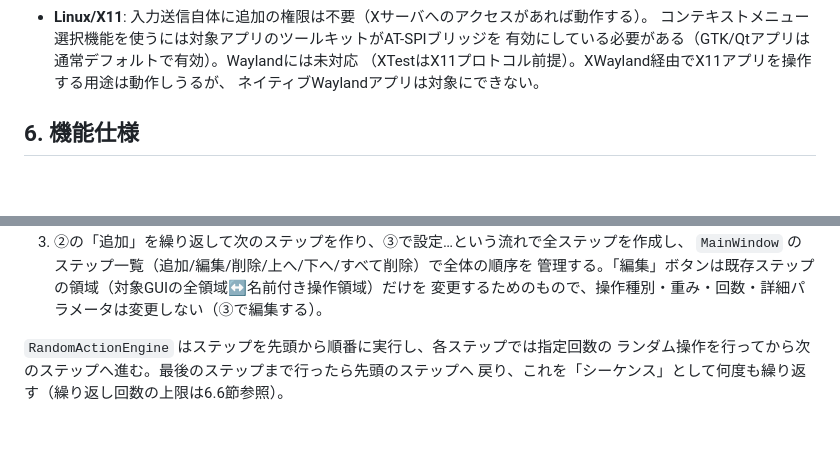
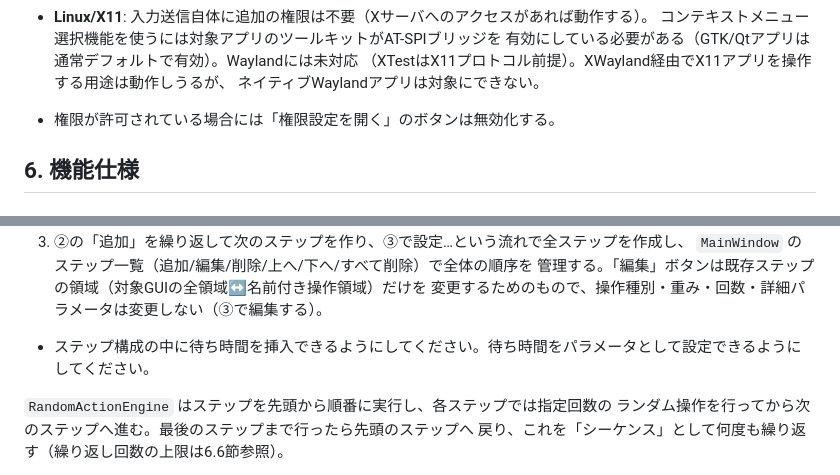
Before and after one commit to taishi-ikeda/EnduranceTestGUI, a Markdown page: SPEC.md, 2 parts joined by grey strips. Rendered like a GitHub page; blank space fills up the shorter version.

```diff
--- a/SPEC.md
+++ b/SPEC.md
@@ -123,6 +123,8 @@ cmake --build build
   （XTestはX11プロトコル前提）。XWayland経由でX11アプリを操作する用途は動作しうるが、
   ネイティブWaylandアプリは対象にできない。
 
+- 権限が許可されている場合には「権限設定を開く」のボタンは無効化する。
+
 ## 6. 機能仕様
 
 ### 6.1 対象選択 (Target)
@@ -150,6 +152,8 @@ cmake --build build
    `MainWindow` のステップ一覧（追加/編集/削除/上へ/下へ/すべて削除）で全体の順序を
    管理する。「編集」ボタンは既存ステップの領域（対象GUIの全領域↔名前付き操作領域）だけを
    変更するためのもので、操作種別・重み・回数・詳細パラメータは変更しない（③で編集する）。
+
+- ステップ構成の中に待ち時間を挿入できるようにしてください。待ち時間をパラメータとして設定できるようにしてください。
 
 `RandomActionEngine` はステップを先頭から順番に実行し、各ステップでは指定回数の
 ランダム操作を行ってから次のステップへ進む。最後のステップまで行ったら先頭のステップへ
```
